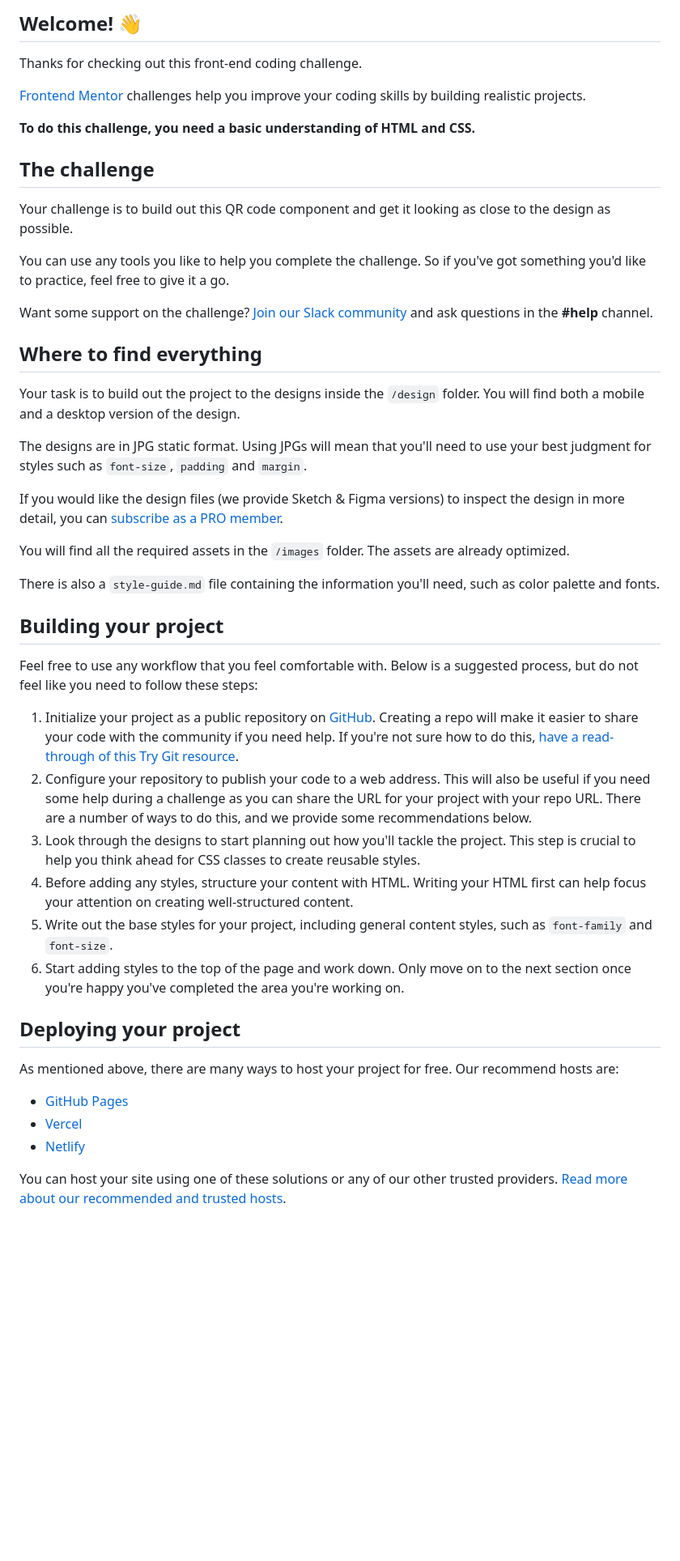
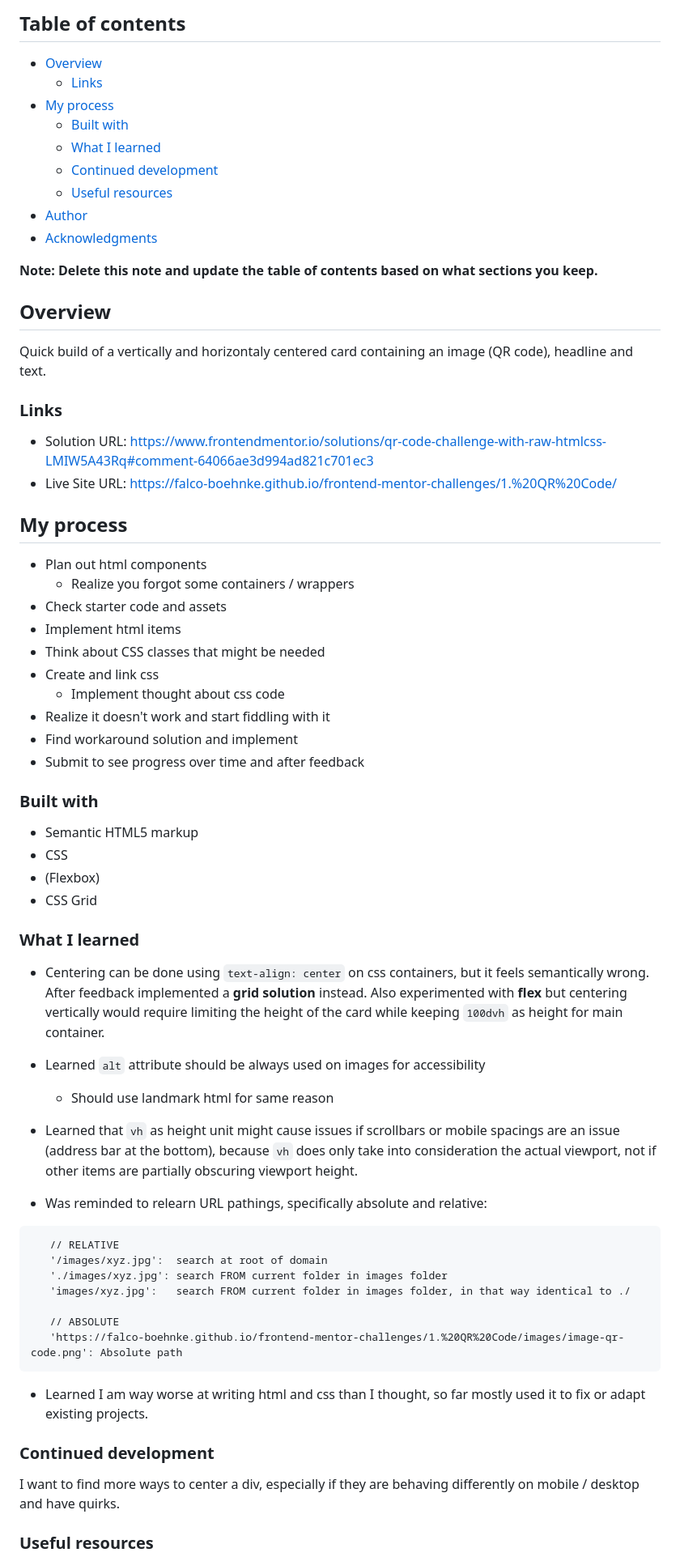
Before and after one commit to Falco-Boehnke/frontend-mentor-challenges, a Markdown page: 1. QR Code/README.md, the part around one of its changes. Shown at 81% size. Rendered like a GitHub page; blank space fills up the shorter version.

````diff
--- a/1. QR Code/README.md
+++ b/1. QR Code/README.md
@@ -4,50 +4,73 @@
 
-## Welcome! 👋
+## Table of contents
 
-Thanks for checking out this front-end coding challenge.
+- [Overview](#overview)
+  - [Links](#links)
+- [My process](#my-process)
+  - [Built with](#built-with)
+  - [What I learned](#what-i-learned)
+  - [Continued development](#continued-development)
+  - [Useful resources](#useful-resources)
+- [Author](#author)
+- [Acknowledgments](#acknowledgments)
 
-[Frontend Mentor](https://www.frontendmentor.io) challenges help you improve your coding skills by building realistic projects.
+**Note: Delete this note and update the table of contents based on what sections you keep.**
 
-**To do this challenge, you need a basic understanding of HTML and CSS.**
+## Overview
 
-## The challenge
+Quick build of a vertically and horizontaly centered card containing an image (QR code), headline and text.
 
-Your challenge is to build out this QR code component and get it looking as close to the design as possible.
+### Links
 
-You can use any tools you like to help you complete the challenge. So if you've got something you'd like to practice, feel free to give it a go.
+- Solution URL: [https://www.frontendmentor.io/solutions/qr-code-challenge-with-raw-htmlcss-LMIW5A43Rq#comment-64066ae3d994ad821c701ec3](https://www.frontendmentor.io/solutions/qr-code-challenge-with-raw-htmlcss-LMIW5A43Rq#comment-64066ae3d994ad821c701ec3)
+- Live Site URL: [https://falco-boehnke.github.io/frontend-mentor-challenges/1.%20QR%20Code/](https://falco-boehnke.github.io/frontend-mentor-challenges/1.%20QR%20Code/)
 
-Want some support on the challenge? [Join our Slack community](https://www.frontendmentor.io/slack) and ask questions in the **#help** channel.
+## My process
+- Plan out html components
+    - Realize you forgot some containers / wrappers
+- Check starter code and assets
+- Implement html items
+- Think about CSS classes that might be needed
+- Create and link css
+    - Implement thought about css code
+- Realize it doesn't work and start fiddling with it
+- Find workaround solution and implement
+- Submit to see progress over time and after feedback
 
-## Where to find everything
+### Built with
 
-Your task is to build out the project to the designs inside the `/design` folder. You will find both a mobile and a desktop version of the design.
+- Semantic HTML5 markup
+- CSS
+- (Flexbox)
+- CSS Grid
 
-The designs are in JPG static format. Using JPGs will mean that you'll need to use your best judgment for styles such as `font-size`, `padding` and `margin`.
+### What I learned
 
-If you would like the design files (we provide Sketch & Figma versions) to inspect the design in more detail, you can [subscribe as a PRO member](https://www.frontendmentor.io/pro).
+- Centering can be done using `text-align: center` on css containers, but it feels semantically wrong. After feedback implemented a **grid solution** instead. Also experimented with
+**flex** but centering vertically would require limiting the height of the card while keeping `100dvh` as height for main container.
 
-You will find all the required assets in the `/images` folder. The assets are already optimized.
+- Learned `alt` attribute should be always used on images for accessibility
+    - Should use landmark html for same reason
 
-There is also a `style-guide.md` file containing the information you'll need, such as color palette and fonts.
+- Learned that `vh` as height unit might cause issues if scrollbars or mobile spacings are an issue (address bar at the bottom), because `vh` does only take into consideration the actual viewport, not if other items are partially obscuring viewport height.
 
-## Building your project
+- Was reminded to relearn URL pathings, specifically absolute and relative:
+ ```
+    // RELATIVE
+    '/images/xyz.jpg':  search at root of domain
+    './images/xyz.jpg': search FROM current folder in images folder
+    'images/xyz.jpg':   search FROM current folder in images folder, in that way identical to ./
 
-Feel free to use any workflow that you feel comfortable with. Below is a suggested process, but do not feel like you need to follow these steps:
+    // ABSOLUTE
+    'https://falco-boehnke.github.io/frontend-mentor-challenges/1.%20QR%20Code/images/image-qr-code.png': Absolute path
+ ```
 
-1. Initialize your project as a public repository on [GitHub](https://github.com/). Creating a repo will make it easier to share your code with the community if you need help. If you're not sure how to do this, [have a read-through of this Try Git resource](https://try.github.io/).
-2. Configure your repository to publish your code to a web address. This will also be useful if you need some help during a challenge as you can share the URL for your project with your repo URL. There are a number of ways to do this, and we provide some recommendations below.
-3. Look through the designs to start planning out how you'll tackle the project. This step is crucial to help you think ahead for CSS classes to create reusable styles.
-4. Before adding any styles, structure your content with HTML. Writing your HTML first can help focus your attention on creating well-structured content.
-5. Write out the base styles for your project, including general content styles, such as `font-family` and `font-size`.
-6. Start adding styles to the top of the page and work down. Only move on to the next section once you're happy you've completed the area you're working on.
+- Learned I am way worse at writing html and css than I thought, so far mostly used it to fix or adapt existing projects.
 
-## Deploying your project
+### Continued development
 
-As mentioned above, there are many ways to host your project for free. Our recommend hosts are:
+I want to find more ways to center a div, especially if they are behaving differently on mobile / desktop and have quirks.
 
-- [GitHub Pages](https://pages.github.com/)
-- [Vercel](https://vercel.com/)
-- [Netlify](https://www.netlify.com/)
 
-You can host your site using one of these solutions or any of our other trusted providers. [Read more about our recommended and trusted hosts](https://medium.com/frontend-mentor/frontend-mentor-trusted-hosting-providers-bf000dfebe).
+### Useful resources
 
````
Also changed, not shown: other parts of 1. QR Code/README.md (+11 -32 lines).
